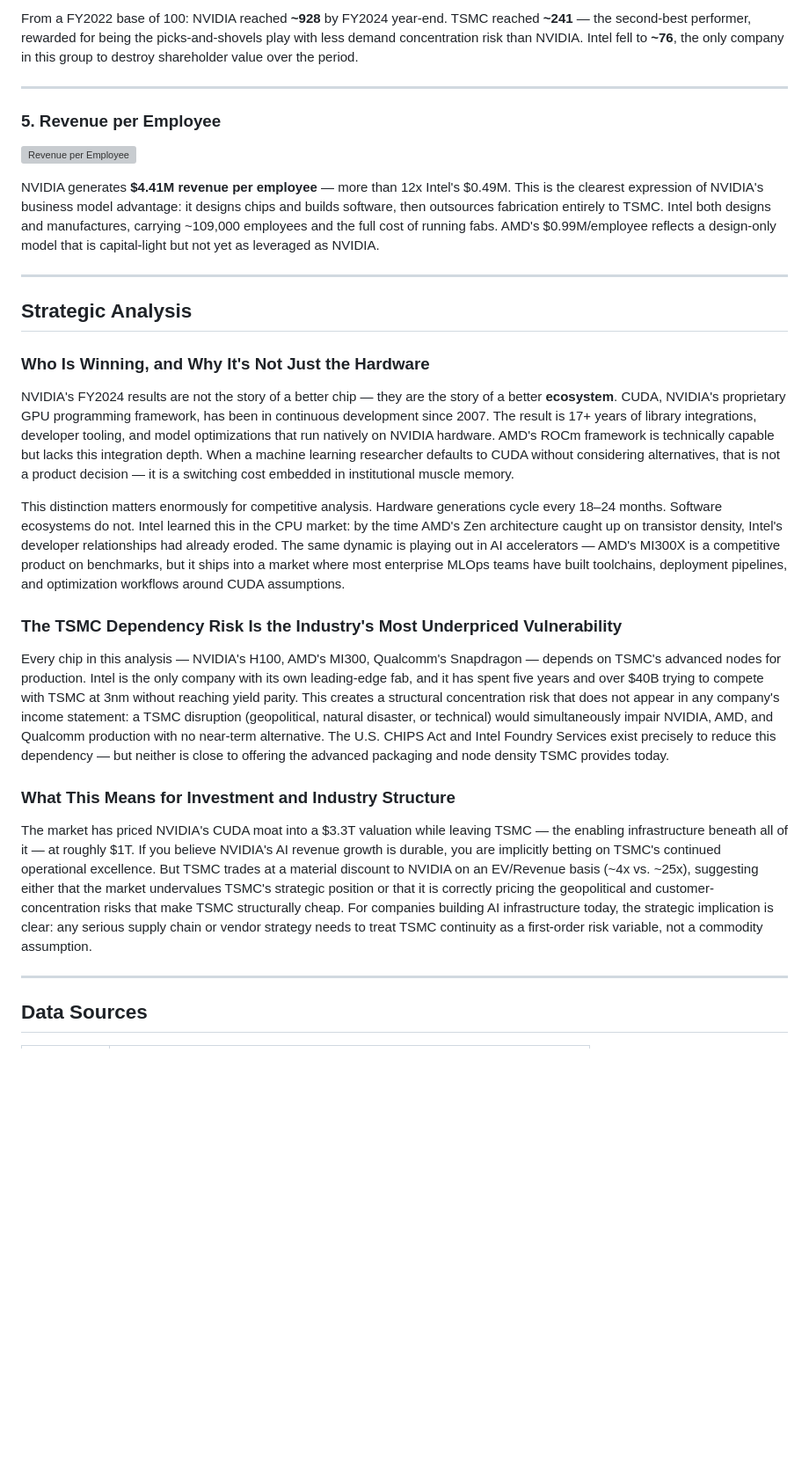
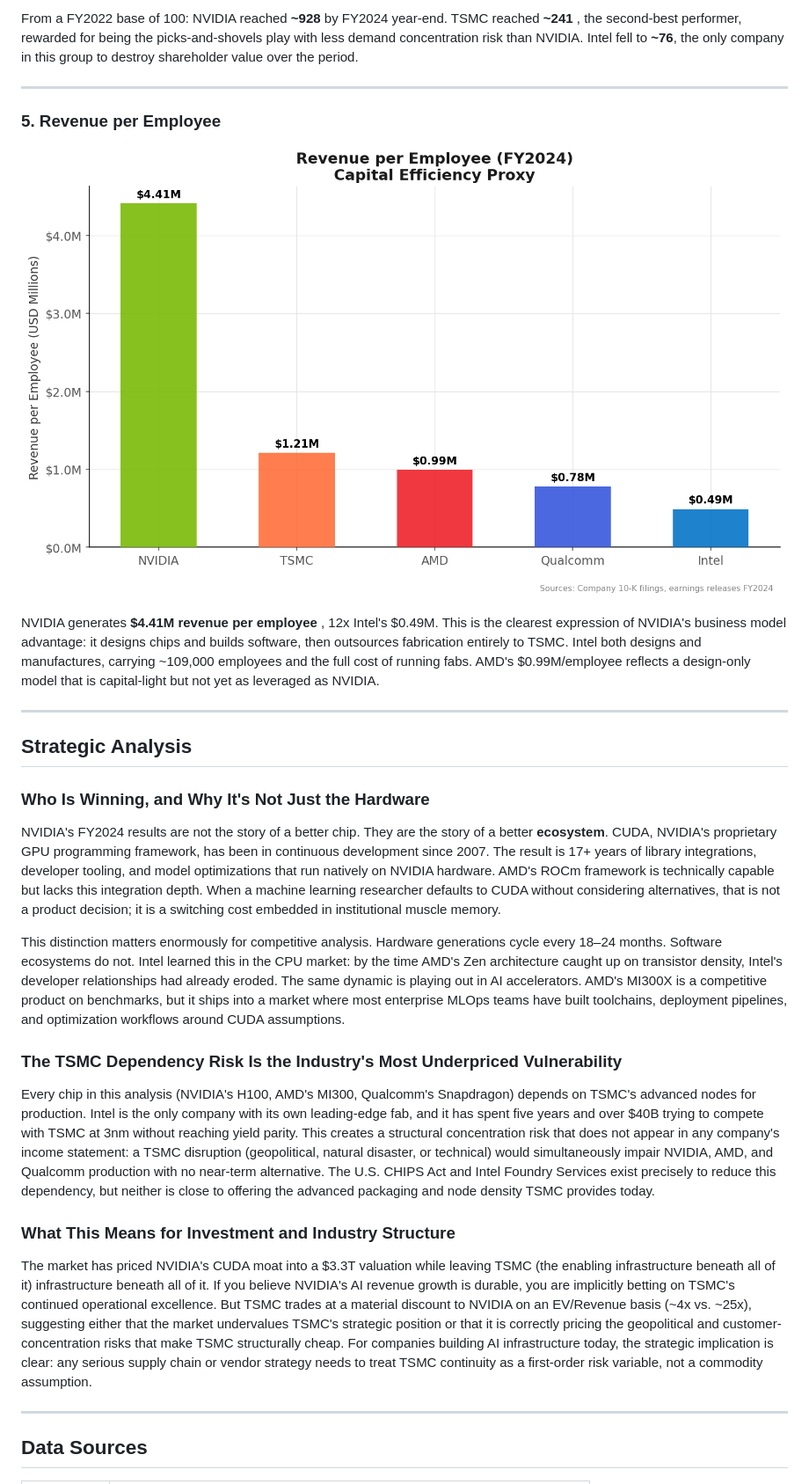
Before and after one commit to jovannagarza/ai-semiconductor-analysis, a Markdown page: README.md, the part around one of its changes. Shown at 88% size. GitHub-like rendering; blank space fills up the shorter version; grey boxes are pictures that could not be loaded.

```diff
--- a/README.md
+++ b/README.md
@@ -86,12 +86,12 @@ NVIDIA derives ~88% of revenue from data center and AI workloads; its $3.3T mark
 
-From a FY2022 base of 100: NVIDIA reached **~928** by FY2024 year-end. TSMC reached **~241** — the second-best performer, rewarded for being the picks-and-shovels play with less demand concentration risk than NVIDIA. Intel fell to **~76**, the only company in this group to destroy shareholder value over the period.
+From a FY2022 base of 100: NVIDIA reached **~928** by FY2024 year-end. TSMC reached **~241** , the second-best performer, rewarded for being the picks-and-shovels play with less demand concentration risk than NVIDIA. Intel fell to **~76**, the only company in this group to destroy shareholder value over the period.
 
 ---
 
 ### 5. Revenue per Employee
-![Revenue per Employee](charts/05_revenue_per_employee.png)
+![Revenue per Employee](05_revenue_per_employee.png)
 
-NVIDIA generates **$4.41M revenue per employee** — more than 12x Intel's $0.49M. This is the clearest expression of NVIDIA's business model advantage: it designs chips and builds software, then outsources fabrication entirely to TSMC. Intel both designs and manufactures, carrying ~109,000 employees and the full cost of running fabs. AMD's $0.99M/employee reflects a design-only model that is capital-light but not yet as leveraged as NVIDIA.
+NVIDIA generates **$4.41M revenue per employee** , 12x Intel's $0.49M. This is the clearest expression of NVIDIA's business model advantage: it designs chips and builds software, then outsources fabrication entirely to TSMC. Intel both designs and manufactures, carrying ~109,000 employees and the full cost of running fabs. AMD's $0.99M/employee reflects a design-only model that is capital-light but not yet as leveraged as NVIDIA.
 
 ---
 
@@ -99,17 +99,17 @@ NVIDIA generates **$4.41M revenue per employee** — more than 12x Intel's $0.49
 
 ### Who Is Winning, and Why It's Not Just the Hardware
 
-NVIDIA's FY2024 results are not the story of a better chip — they are the story of a better **ecosystem**. CUDA, NVIDIA's proprietary GPU programming framework, has been in continuous development since 2007. The result is 17+ years of library integrations, developer tooling, and model optimizations that run natively on NVIDIA hardware. AMD's ROCm framework is technically capable but lacks this integration depth. When a machine learning researcher defaults to CUDA without considering alternatives, that is not a product decision — it is a switching cost embedded in institutional muscle memory.
+NVIDIA's FY2024 results are not the story of a better chip. They are the story of a better **ecosystem**. CUDA, NVIDIA's proprietary GPU programming framework, has been in continuous development since 2007. The result is 17+ years of library integrations, developer tooling, and model optimizations that run natively on NVIDIA hardware. AMD's ROCm framework is technically capable but lacks this integration depth. When a machine learning researcher defaults to CUDA without considering alternatives, that is not a product decision; it is a switching cost embedded in institutional muscle memory.
 
-This distinction matters enormously for competitive analysis. Hardware generations cycle every 18–24 months. Software ecosystems do not. Intel learned this in the CPU market: by the time AMD's Zen architecture caught up on transistor density, Intel's developer relationships had already eroded. The same dynamic is playing out in AI accelerators — AMD's MI300X is a competitive product on benchmarks, but it ships into a market where most enterprise MLOps teams have built toolchains, deployment pipelines, and optimization workflows around CUDA assumptions.
+This distinction matters enormously for competitive analysis. Hardware generations cycle every 18–24 months. Software ecosystems do not. Intel learned this in the CPU market: by the time AMD's Zen architecture caught up on transistor density, Intel's developer relationships had already eroded. The same dynamic is playing out in AI accelerators. AMD's MI300X is a competitive product on benchmarks, but it ships into a market where most enterprise MLOps teams have built toolchains, deployment pipelines, and optimization workflows around CUDA assumptions.
 
 ### The TSMC Dependency Risk Is the Industry's Most Underpriced Vulnerability
 
-Every chip in this analysis — NVIDIA's H100, AMD's MI300, Qualcomm's Snapdragon — depends on TSMC's advanced nodes for production. Intel is the only company with its own leading-edge fab, and it has spent five years and over $40B trying to compete with TSMC at 3nm without reaching yield parity. This creates a structural concentration risk that does not appear in any company's income statement: a TSMC disruption (geopolitical, natural disaster, or technical) would simultaneously impair NVIDIA, AMD, and Qualcomm production with no near-term alternative. The U.S. CHIPS Act and Intel Foundry Services exist precisely to reduce this dependency — but neither is close to offering the advanced packaging and node density TSMC provides today.
+Every chip in this analysis (NVIDIA's H100, AMD's MI300, Qualcomm's Snapdragon) depends on TSMC's advanced nodes for production. Intel is the only company with its own leading-edge fab, and it has spent five years and over $40B trying to compete with TSMC at 3nm without reaching yield parity. This creates a structural concentration risk that does not appear in any company's income statement: a TSMC disruption (geopolitical, natural disaster, or technical) would simultaneously impair NVIDIA, AMD, and Qualcomm production with no near-term alternative. The U.S. CHIPS Act and Intel Foundry Services exist precisely to reduce this dependency, but neither is close to offering the advanced packaging and node density TSMC provides today.
 
 ### What This Means for Investment and Industry Structure
 
-The market has priced NVIDIA's CUDA moat into a $3.3T valuation while leaving TSMC — the enabling infrastructure beneath all of it — at roughly $1T. If you believe NVIDIA's AI revenue growth is durable, you are implicitly betting on TSMC's continued operational excellence. But TSMC trades at a material discount to NVIDIA on an EV/Revenue basis (~4x vs. ~25x), suggesting either that the market undervalues TSMC's strategic position or that it is correctly pricing the geopolitical and customer-concentration risks that make TSMC structurally cheap. For companies building AI infrastructure today, the strategic implication is clear: any serious supply chain or vendor strategy needs to treat TSMC continuity as a first-order risk variable, not a commodity assumption.
+The market has priced NVIDIA's CUDA moat into a $3.3T valuation while leaving TSMC (the enabling infrastructure beneath all of it) infrastructure beneath all of it. If you believe NVIDIA's AI revenue growth is durable, you are implicitly betting on TSMC's continued operational excellence. But TSMC trades at a material discount to NVIDIA on an EV/Revenue basis (~4x vs. ~25x), suggesting either that the market undervalues TSMC's strategic position or that it is correctly pricing the geopolitical and customer-concentration risks that make TSMC structurally cheap. For companies building AI infrastructure today, the strategic implication is clear: any serious supply chain or vendor strategy needs to treat TSMC continuity as a first-order risk variable, not a commodity assumption.
 
 ---
 
```
Also changed, not shown: other parts of README.md (+13 -13 lines).
